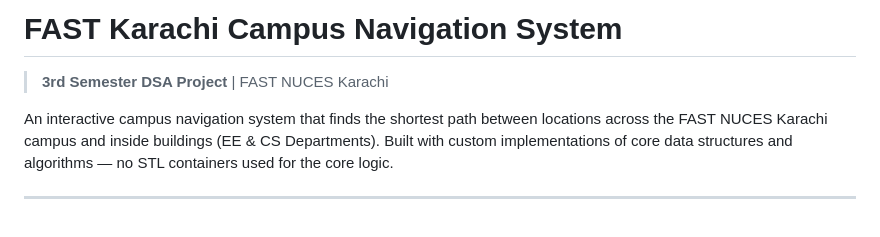
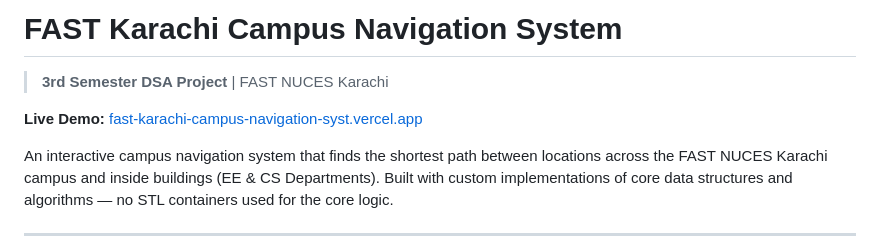
Before and after one commit to tahaanwar31/FAST-Karachi-Campus-Navigation-System-DSA-Project-3rd-Semester, a Markdown page: README.md, the part around the change. GitHub-like rendering; blank space fills up the shorter version.

Commit message:
Add live demo link to README

```diff
--- a/README.md
+++ b/README.md
@@ -1,5 +1,7 @@
 # FAST Karachi Campus Navigation System
 > **3rd Semester DSA Project** | FAST NUCES Karachi
+
+**Live Demo:** [fast-karachi-campus-navigation-syst.vercel.app](https://fast-karachi-campus-navigation-syst.vercel.app/)
 
 An interactive campus navigation system that finds the shortest path between locations across the FAST NUCES Karachi campus and inside buildings (EE & CS Departments). Built with custom implementations of core data structures and algorithms — no STL containers used for the core logic.
 
```
